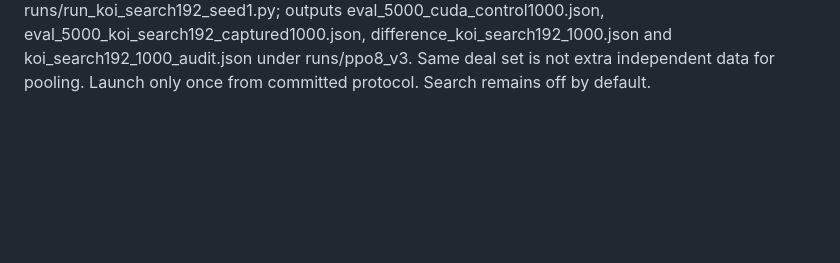
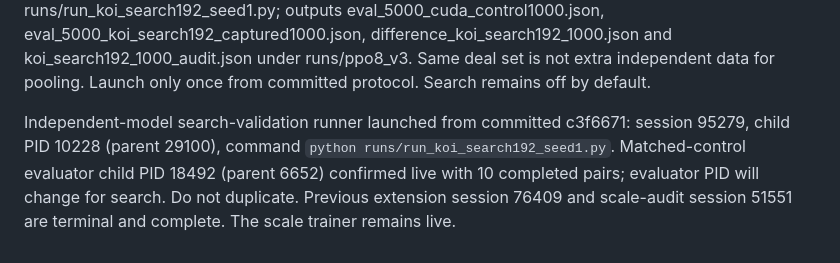
Before and after one commit to sheetau/koikoi, a Markdown page: docs/STATUS.md, the part around the change. Rendered like a GitHub page; blank space fills up the shorter version.

Commit message:
Record live independent-model search validation

```diff
--- a/docs/STATUS.md
+++ b/docs/STATUS.md
@@ -94,3 +94,5 @@ Scale watcher session 51551 completed successfully, including artifact audit; do
 Additional-900 CUDA no-search control completed: 50.0556%, giving 49.375% over the full 1,000 development pairs. All 1,000 pair records exactly match the prior CPU control; actual checkpoint hash, seed coverage and inference settings verified. No search endpoint decision yet. The same runner automatically advanced to the captured-search arm.
 
 Next inference validation is fixed on the independently trained seed-1 MLP runs/ppo8_v3/update_00005000.pt (SHA d104ae00824aca114e6cd414c74d02670b9a8de5a009ad4fad557005f66233e5): matched CUDA control then unchanged uniform-128/horizon-192/margin-2.5 koi-only captured search, 1,000 development pairs, seeds 1,000,000-1,000,999, deterministic/endgame-assisted versus assisted RL-WP. Runner runs/run_koi_search192_seed1.py; outputs eval_5000_cuda_control1000.json, eval_5000_koi_search192_captured1000.json, difference_koi_search192_1000.json and koi_search192_1000_audit.json under runs/ppo8_v3. Same deal set is not extra independent data for pooling. Launch only once from committed protocol. Search remains off by default.
+
+Independent-model search-validation runner launched from committed c3f6671: session 95279, child PID 10228 (parent 29100), command `python runs/run_koi_search192_seed1.py`. Matched-control evaluator child PID 18492 (parent 6652) confirmed live with 10 completed pairs; evaluator PID will change for search. Do not duplicate. Previous extension session 76409 and scale-audit session 51551 are terminal and complete. The scale trainer remains live.
```
